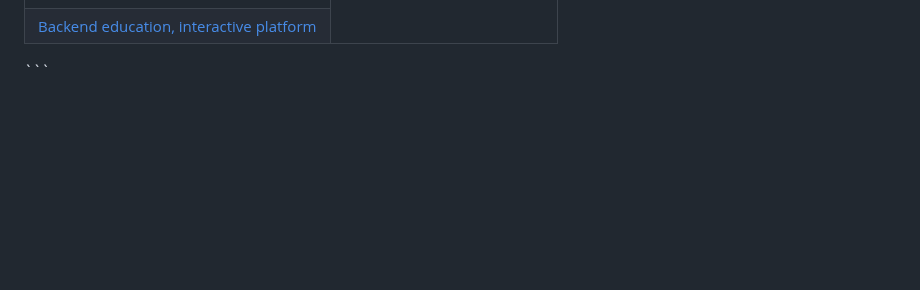
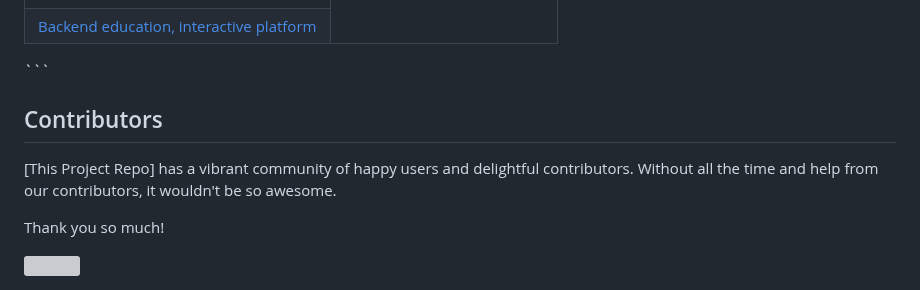
Before and after one commit to codewizard13/ehw-tut-boot.dev, a Markdown page: README.md, the part around the change. GitHub-like rendering; blank space fills up the shorter version; grey boxes are pictures that could not be loaded.

Commit message:
docs(readme): add Contributors section at bottom

````diff
--- a/README.md
+++ b/README.md
@@ -229,3 +229,16 @@ These notes and overview are personal work based on the Boot.dev platform.
   </tr>
 </table>
 ```
+
+
+
+## Contributors
+
+[This Project Repo] has a vibrant community of happy users and delightful contributors. Without all the time and help
+from our contributors, it wouldn't be so awesome.
+
+Thank you so much!
+
+<a href="https://github.com/codewizard13/ehw-tut-boot.dev/graphs/contributors">
+  <img src="https://contrib.rocks/image?repo=codewizard13/ehw-tut-boot.dev" />
+</a>
````
Also changed, not shown: personal-notes/main.md (+1 -1 lines).
